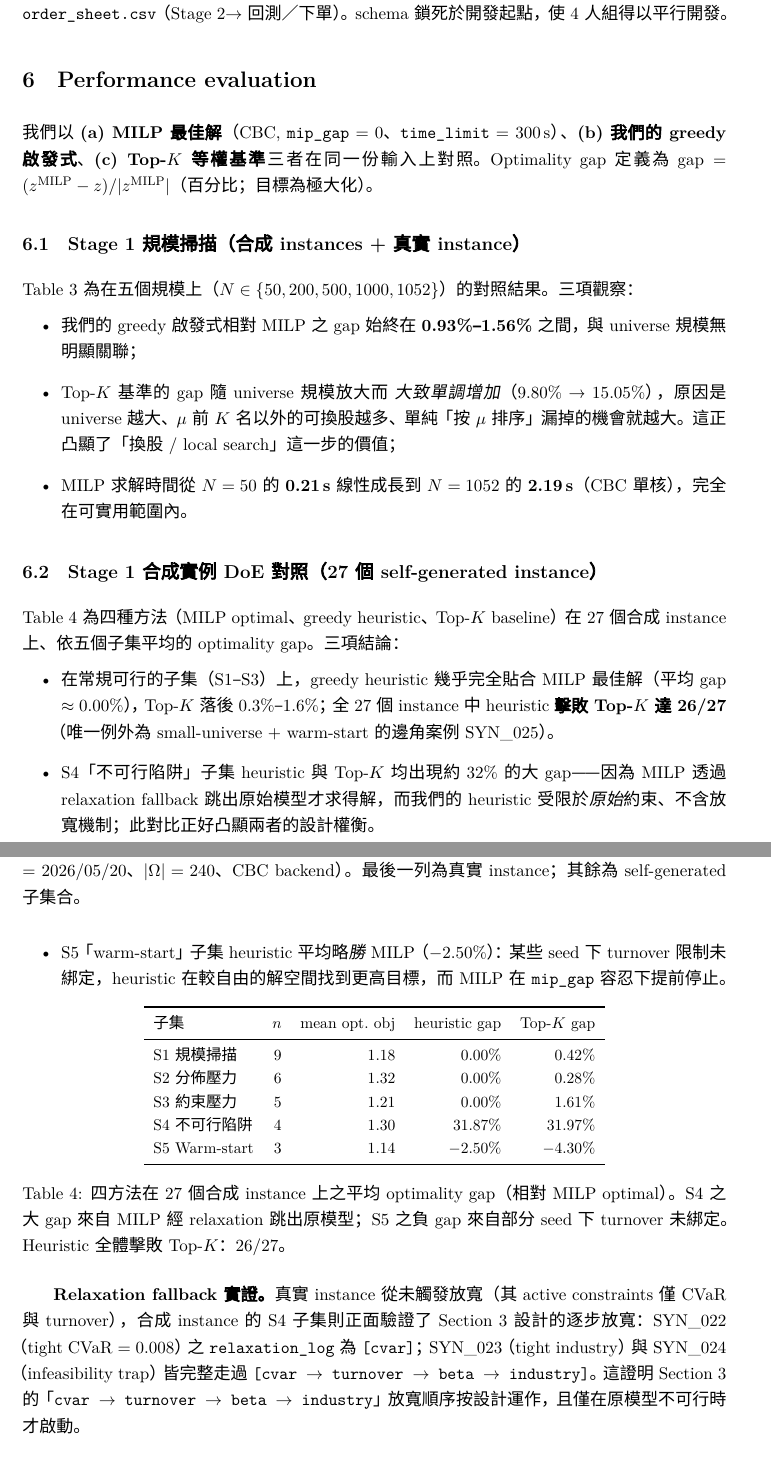
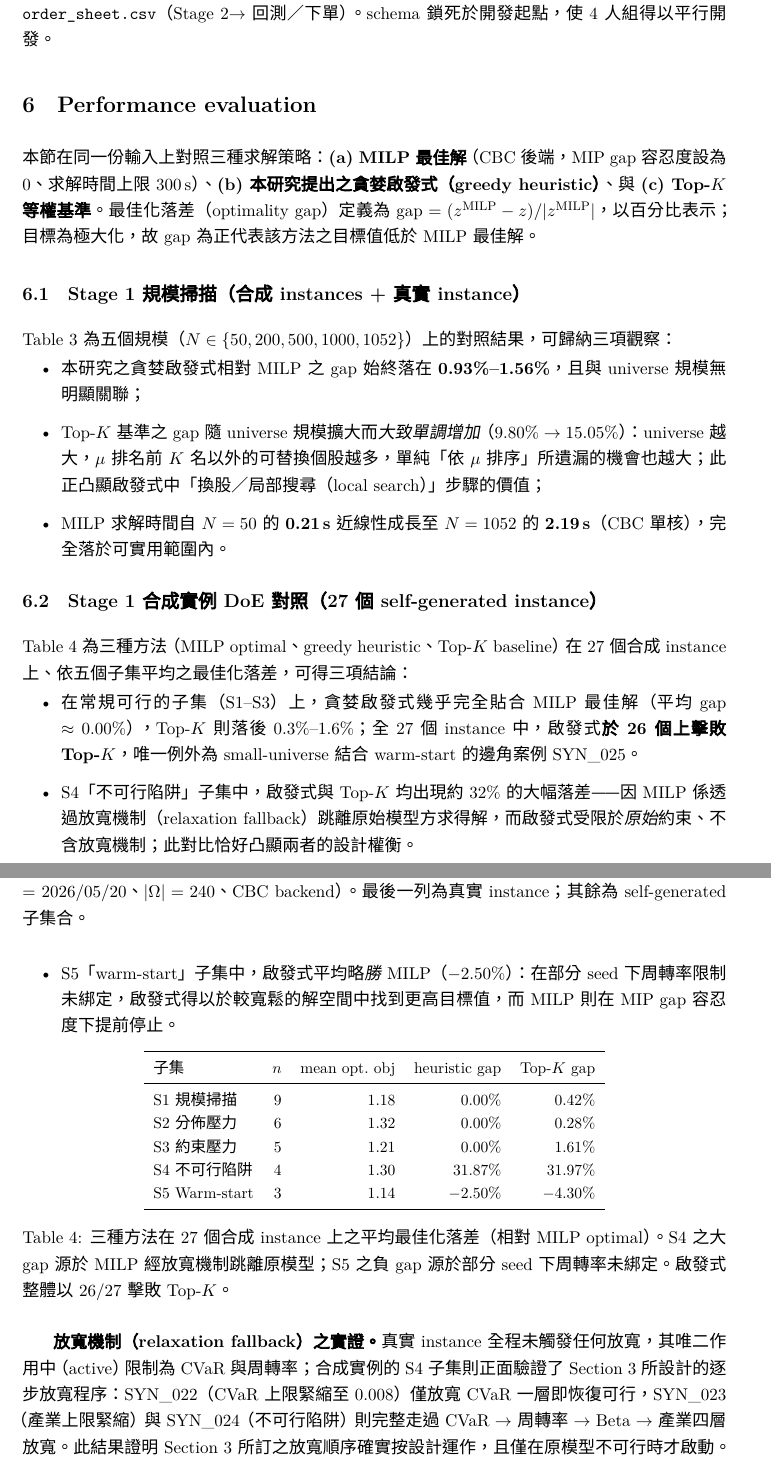
Before and after one commit to nvlznn/thematic-portfolio-optimizer, a LaTeX paper (Proposal_Report/final_report.tex): two parts of pages 10 and 11 of 13, joined at a grey line, cut so that both start at the same text. Compiled offline with XeLaTeX; a missing font is replaced by an installed copy or a similar font.

Commit message:
威廷改

```diff
--- a/Proposal_Report/final_report.tex
+++ b/Proposal_Report/final_report.tex
@@ -1,10 +1,15 @@
+% !TEX program = xelatex
 \documentclass[11pt,a4paper]{article}
 
 % --- 中文支援（XeLaTeX + xeCJK；若用 pdfLaTeX 請改用 CJKutf8） ---
 \usepackage{fontspec}
 \usepackage[BoldFont, SlantFont]{xeCJK}
-% 將下行字型換成系統中實際存在的中文字型，例如：PingFang TC / Heiti TC / 新細明體
-\setCJKmainfont{Microsoft JhengHei}
+% 跨平台中文字型 fallback：依序嘗試 macOS → Windows → Overleaf/Linux，最後一棒一定存在
+\IfFontExistsTF{Heiti TC}
+  {\setCJKmainfont{Heiti TC}}                       % macOS 內建（黑體-繁）
+  {\IfFontExistsTF{Microsoft JhengHei}
+    {\setCJKmainfont{Microsoft JhengHei}}           % Windows 內建（微軟正黑體）
+    {\setCJKmainfont{Noto Sans CJK TC}}}            % Overleaf / Linux 內建（Google Noto）
 
 
 \usepackage{amssymb}        % 保險，CVaR 等若用到額外數學符號
@@ -352,15 +357,15 @@ S5 Warm-start & 3 & S1 對角三格翻 warm（$w^0\neq0$） & turnover binding \
 \section{Performance evaluation}
 \label{sec-eval}
 
-我們以 \textbf{(a) MILP 最佳解}（CBC, \texttt{mip\_gap} = 0、\texttt{time\_limit} = 300\,s）、\textbf{(b) 我們的 greedy 啟發式}、\textbf{(c) Top-$K$ 等權基準} 三者在同一份輸入上對照。Optimality gap 定義為 $\text{gap} = (z^{\text{MILP}} - z) / |z^{\text{MILP}}|$（百分比；目標為極大化）。
+本節在同一份輸入上對照三種求解策略：\textbf{(a) MILP 最佳解}（CBC 後端，MIP gap 容忍度設為 $0$、求解時間上限 $300$\,s）、\textbf{(b) 本研究提出之貪婪啟發式（greedy heuristic）}、與 \textbf{(c) Top-$K$ 等權基準}。最佳化落差（optimality gap）定義為 $\text{gap} = (z^{\text{MILP}} - z) / |z^{\text{MILP}}|$，以百分比表示；目標為極大化，故 gap 為正代表該方法之目標值低於 MILP 最佳解。
 
 \subsection{Stage 1 規模掃描（合成 instances + 真實 instance）}
 
-\Cref{tab:bench-sweep} 為在五個規模上（$N \in \{50, 200, 500, 1000, 1052\}$）的對照結果。三項觀察：
+\Cref{tab:bench-sweep} 為五個規模（$N \in \{50, 200, 500, 1000, 1052\}$）上的對照結果，可歸納三項觀察：
 \begin{itemizeTight}
-    \item 我們的 greedy 啟發式相對 MILP 之 gap 始終在 \textbf{0.93\%–1.56\%} 之間，與 universe 規模無明顯關聯；
-    \item Top-$K$ 基準的 gap 隨 universe 規模放大而 \emph{大致單調增加}（9.80\% → 15.05\%），原因是 universe 越大、$\mu$ 前 $K$ 名以外的可換股越多、單純「按 $\mu$ 排序」漏掉的機會就越大。這正凸顯了「換股 / local search」這一步的價值；
-    \item MILP 求解時間從 $N=50$ 的 \textbf{0.21\,s} 線性成長到 $N=1052$ 的 \textbf{2.19\,s}（CBC 單核），完全在可實用範圍內。
+    \item 本研究之貪婪啟發式相對 MILP 之 gap 始終落在 \textbf{0.93\%--1.56\%}，且與 universe 規模無明顯關聯；
+    \item Top-$K$ 基準之 gap 隨 universe 規模擴大而\emph{大致單調增加}（$9.80\% \to 15.05\%$）：universe 越大，$\mu$ 排名前 $K$ 名以外的可替換個股越多，單純「依 $\mu$ 排序」所遺漏的機會也越大；此正凸顯啟發式中「換股／局部搜尋（local search）」步驟的價值；
+    \item MILP 求解時間自 $N=50$ 的 \textbf{0.21\,s} 近線性成長至 $N=1052$ 的 \textbf{2.19\,s}（CBC 單核），完全落於可實用範圍內。
 \end{itemizeTight}
 
 \begin{table}[!hbt]
@@ -402,11 +407,11 @@ $N$ & $K$ & method & objective & gap (\%) & $\beta$ & CVaR & time (s) \\
 
 \subsection{Stage 1 合成實例 DoE 對照（27 個 self-generated instance）}
 
-\Cref{tab:synth-bench} 為四種方法（MILP optimal、greedy heuristic、Top-$K$ baseline）在 27 個合成 instance 上、依五個子集平均的 optimality gap。三項結論：
+\Cref{tab:synth-bench} 為三種方法（MILP optimal、greedy heuristic、Top-$K$ baseline）在 27 個合成 instance 上、依五個子集平均之最佳化落差，可得三項結論：
 \begin{itemizeTight}
-    \item 在常規可行的子集（S1–S3）上，greedy heuristic 幾乎完全貼合 MILP 最佳解（平均 gap $\approx 0.00\%$），Top-$K$ 落後 $0.3\%$–$1.6\%$；全 27 個 instance 中 heuristic \textbf{擊敗 Top-$K$ 達 26/27}（唯一例外為 small-universe $+$ warm-start 的邊角案例 SYN\_025）。
-    \item S4「不可行陷阱」子集 heuristic 與 Top-$K$ 均出現約 $32\%$ 的大 gap——因為 MILP 透過 relaxation fallback 跳出原始模型才求得解，而我們的 heuristic 受限於\emph{原始}約束、不含放寬機制；此對比正好凸顯兩者的設計權衡。
-    \item S5「warm-start」子集 heuristic 平均略\emph{勝} MILP（$-2.50\%$）：某些 seed 下 turnover 限制未綁定，heuristic 在較自由的解空間找到更高目標，而 MILP 在 \texttt{mip\_gap} 容忍下提前停止。
+    \item 在常規可行的子集（S1--S3）上，貪婪啟發式幾乎完全貼合 MILP 最佳解（平均 gap $\approx 0.00\%$），Top-$K$ 則落後 $0.3\%$--$1.6\%$；全 27 個 instance 中，啟發式\textbf{於 26 個上擊敗 Top-$K$}，唯一例外為 small-universe 結合 warm-start 的邊角案例 SYN\_025。
+    \item S4「不可行陷阱」子集中，啟發式與 Top-$K$ 均出現約 $32\%$ 的大幅落差——因 MILP 係透過放寬機制（relaxation fallback）跳離原始模型方求得解，而啟發式受限於\emph{原始}約束、不含放寬機制；此對比恰好凸顯兩者的設計權衡。
+    \item S5「warm-start」子集中，啟發式平均略\emph{勝} MILP（$-2.50\%$）：在部分 seed 下周轉率限制未綁定，啟發式得以於較寬鬆的解空間中找到更高目標值，而 MILP 則在 MIP gap 容忍度下提前停止。
 \end{itemizeTight}
 
 \begin{table}[!hbt]
@@ -423,11 +428,11 @@ S4 不可行陷阱 & 4 & 1.30 & 31.87\% & 31.97\% \\
 S5 Warm-start & 3 & 1.14 & $-2.50\%$ & $-4.30\%$ \\
 \bottomrule
 \end{tabular}
-\caption{四方法在 27 個合成 instance 上之平均 optimality gap（相對 MILP optimal）。S4 之大 gap 來自 MILP 經 relaxation 跳出原模型；S5 之負 gap 來自部分 seed 下 turnover 未綁定。Heuristic 全體擊敗 Top-$K$：26/27。}
+\caption{三種方法在 27 個合成 instance 上之平均最佳化落差（相對 MILP optimal）。S4 之大 gap 源於 MILP 經放寬機制跳離原模型；S5 之負 gap 源於部分 seed 下周轉率未綁定。啟發式整體以 26/27 擊敗 Top-$K$。}
 \label{tab:synth-bench}
 \end{table}
 
-\textbf{Relaxation fallback 實證。}{}真實 instance 從未觸發放寬（其 active constraints 僅 CVaR 與 turnover），合成 instance 的 S4 子集則正面驗證了 \cref{sec-model} 設計的逐步放寬：SYN\_022（tight CVaR $=0.008$）之 \texttt{relaxation\_log} 為 \texttt{[cvar]}；SYN\_023（tight industry）與 SYN\_024（infeasibility trap）皆完整走過 \texttt{[cvar $\to$ turnover $\to$ beta $\to$ industry]}。這證明 \cref{sec-model} 的「\texttt{cvar $\to$ turnover $\to$ beta $\to$ industry}」放寬順序按設計運作，且僅在原模型不可行時才啟動。
+\textbf{放寬機制（relaxation fallback）之實證。}{}真實 instance 全程未觸發任何放寬，其唯二作用中（active）限制為 CVaR 與周轉率；合成實例的 S4 子集則正面驗證了 \cref{sec-model} 所設計的逐步放寬程序：SYN\_022（CVaR 上限緊縮至 $0.008$）僅放寬 CVaR 一層即恢復可行，SYN\_023（產業上限緊縮）與 SYN\_024（不可行陷阱）則完整走過 CVaR $\to$ 周轉率 $\to$ Beta $\to$ 產業 四層放寬。此結果證明 \cref{sec-model} 所訂之放寬順序確實按設計運作，且僅在原模型不可行時才啟動。
 
 \subsection{Stage 2 整數張數落地 — 真實案例}
 
```
Also changed, not shown: Proposal_Report/final_report.pdf, Proposal_Report/final_report.tex (12 more changed lines), 5 other files.
